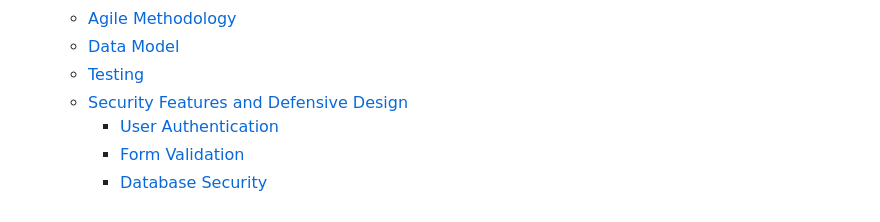
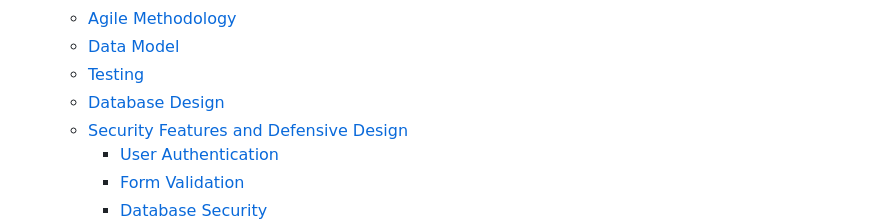
Before and after one commit to Code-Institute-Submissions/Kaylaesmith1-bed-and-breakfast, a Markdown page: README.md, the part around one of its changes. Drawn GitHub-style.

```diff
--- a/README.md
+++ b/README.md
@@ -42,6 +42,7 @@ A link to the live site can be found here - [The Wine Garden BnB](https://wine-g
   * [Agile Methodology](#agile-methodology)
   * [Data Model](#data-model)
   * [Testing](#testing)
+  * [Database Design](#database-design)
   * [Security Features and Defensive Design](#security-features-and-defensive-design)
     + [User Authentication](#user-authentication)
     + [Form Validation](#form-validation)
```
Also changed, not shown: other parts of README.md (+9 -8 lines).
